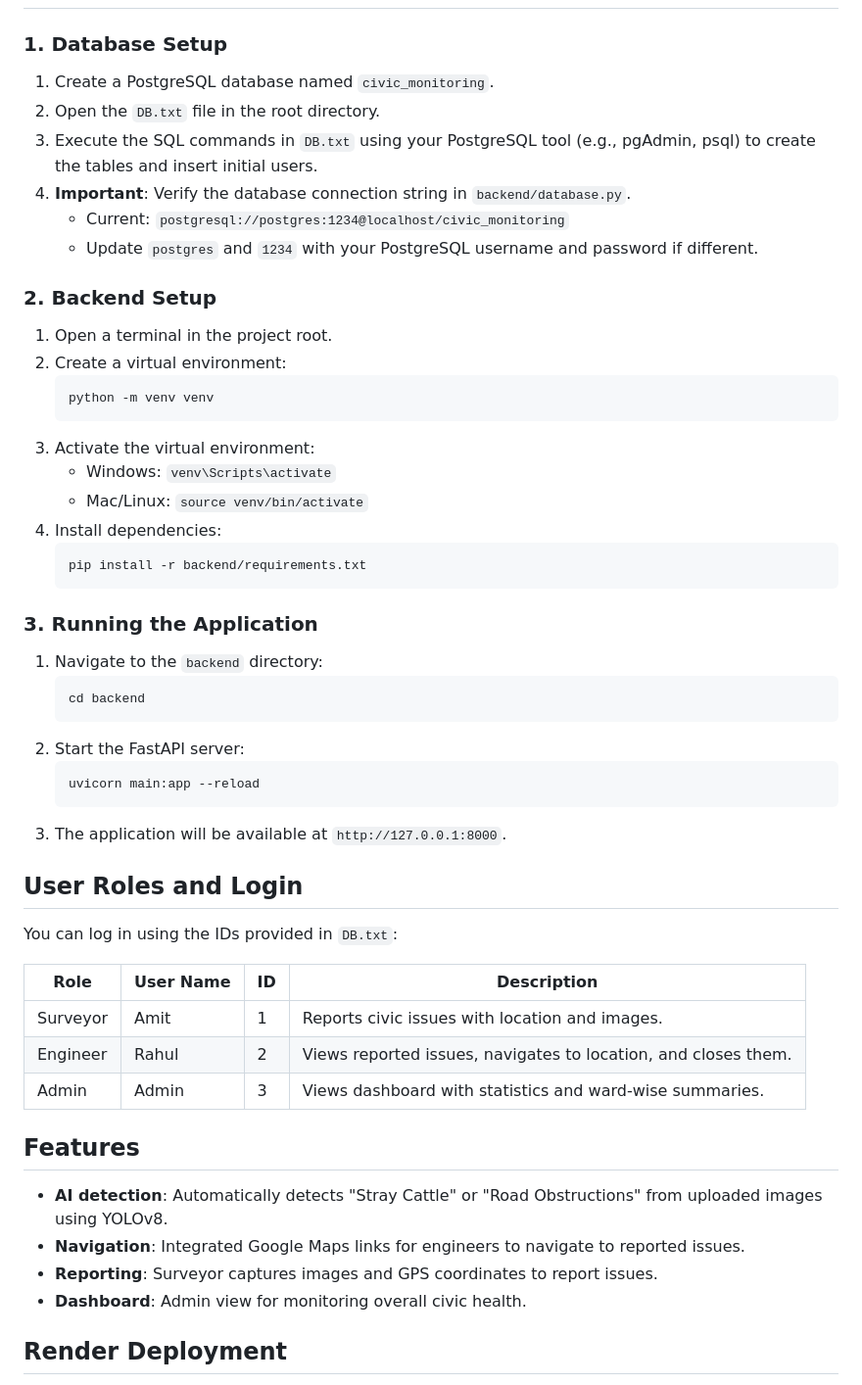
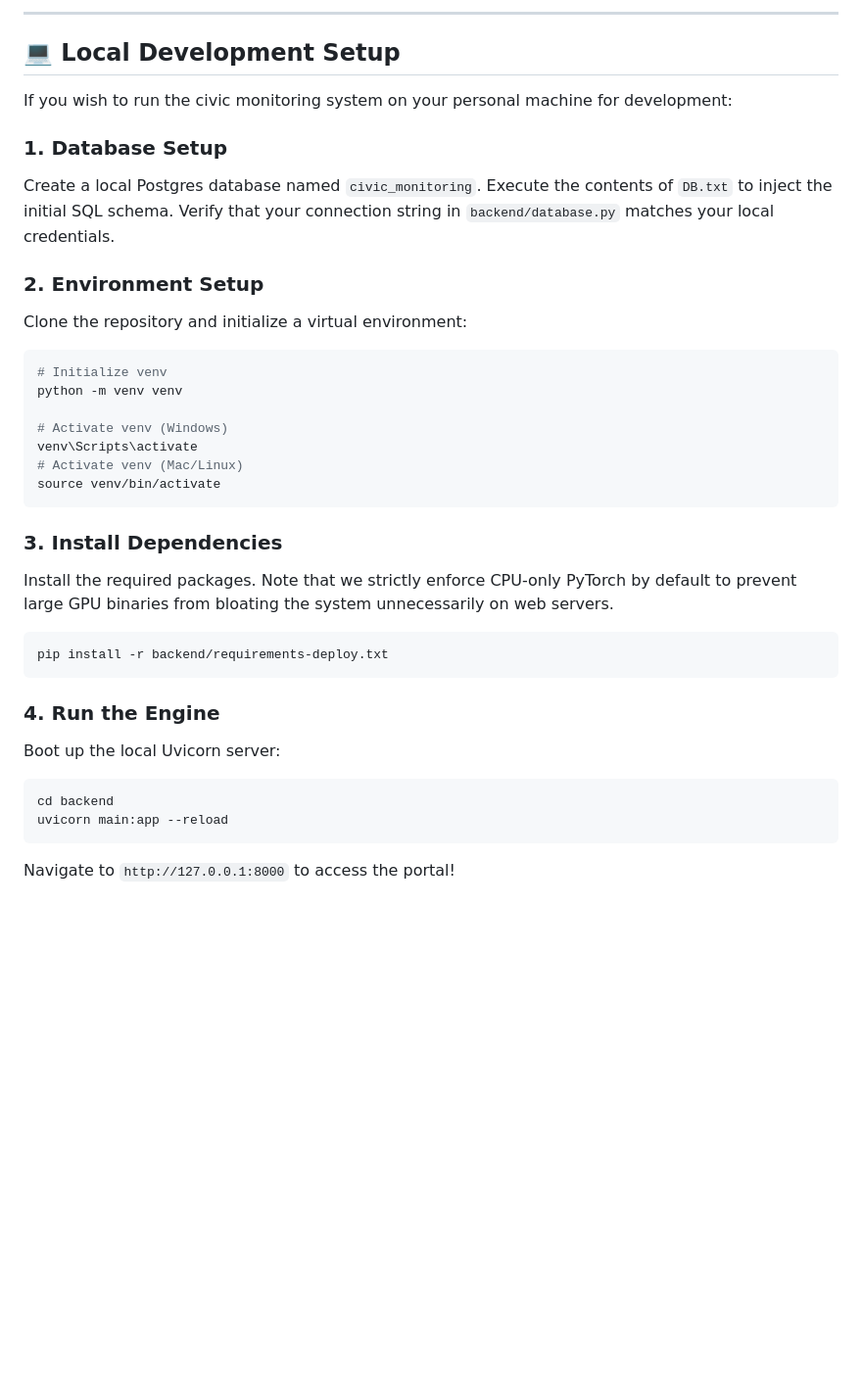
Before and after one commit to sushilkumar-me/civic_monitoring, a Markdown page: README.md, the part around one of its changes. Shown at 98% size. Rendered like a GitHub page; blank space fills up the shorter version.

Commit message:
Overhauled README for public presentation

````diff
--- a/README.md
+++ b/README.md
@@ -12,52 +68,38 @@ A civic issue tracking system built with FastAPI, PostgreSQL, and YOLOv8 for aut
+---
+
+## 💻 Local Development Setup
+
+If you wish to run the civic monitoring system on your personal machine for development:
 
 ### 1. Database Setup
-1. Create a PostgreSQL database named `civic_monitoring`.
-2. Open the `DB.txt` file in the root directory.
-3. Execute the SQL commands in `DB.txt` using your PostgreSQL tool (e.g., pgAdmin, psql) to create the tables and insert initial users.
-4. **Important**: Verify the database connection string in `backend/database.py`.
-   - Current: `postgresql://postgres:1234@localhost/civic_monitoring`
-   - Update `postgres` and `1234` with your PostgreSQL username and password if different.
+Create a local Postgres database named `civic_monitoring`. Execute the contents of `DB.txt` to inject the initial SQL schema. Verify that your connection string in `backend/database.py` matches your local credentials.
 
-### 2. Backend Setup
-1. Open a terminal in the project root.
-2. Create a virtual environment:
-   ```bash
-   python -m venv venv
-   ```
-3. Activate the virtual environment:
-   - Windows: `venv\Scripts\activate`
-   - Mac/Linux: `source venv/bin/activate`
-4. Install dependencies:
-   ```bash
-   pip install -r backend/requirements.txt
-   ```
+### 2. Environment Setup
+Clone the repository and initialize a virtual environment:
 
-### 3. Running the Application
-1. Navigate to the `backend` directory:
-   ```bash
-   cd backend
-   ```
-2. Start the FastAPI server:
-   ```bash
-   uvicorn main:app --reload
-   ```
-3. The application will be available at `http://127.0.0.1:8000`.
+```bash
+# Initialize venv
+python -m venv venv
 
-## User Roles and Login
+# Activate venv (Windows)
+venv\Scripts\activate
+# Activate venv (Mac/Linux)
+source venv/bin/activate
+```
 
-You can log in using the IDs provided in `DB.txt`:
+### 3. Install Dependencies
+Install the required packages. Note that we strictly enforce CPU-only PyTorch by default to prevent large GPU binaries from bloating the system unnecessarily on web servers.
 
-| Role     | User Name | ID | Description |
-|----------|-----------|----|-------------|
-| Surveyor | Amit      | 1  | Reports civic issues with location and images. |
-| Engineer | Rahul     | 2  | Views reported issues, navigates to location, and closes them. |
-| Admin    | Admin     | 3  | Views dashboard with statistics and ward-wise summaries. |
+```bash
+pip install -r backend/requirements-deploy.txt
+```
 
-## Features
-- **AI detection**: Automatically detects "Stray Cattle" or "Road Obstructions" from uploaded images using YOLOv8.
-- **Navigation**: Integrated Google Maps links for engineers to navigate to reported issues.
-- **Reporting**: Surveyor captures images and GPS coordinates to report issues.
-- **Dashboard**: Admin view for monitoring overall civic health.
+### 4. Run the Engine
+Boot up the local Uvicorn server:
 
-## Render Deployment
+```bash
+cd backend
+uvicorn main:app --reload
+```
+Navigate to `http://127.0.0.1:8000` to access the portal!
 
````
Also changed, not shown: other parts of README.md (+67 -28 lines).
